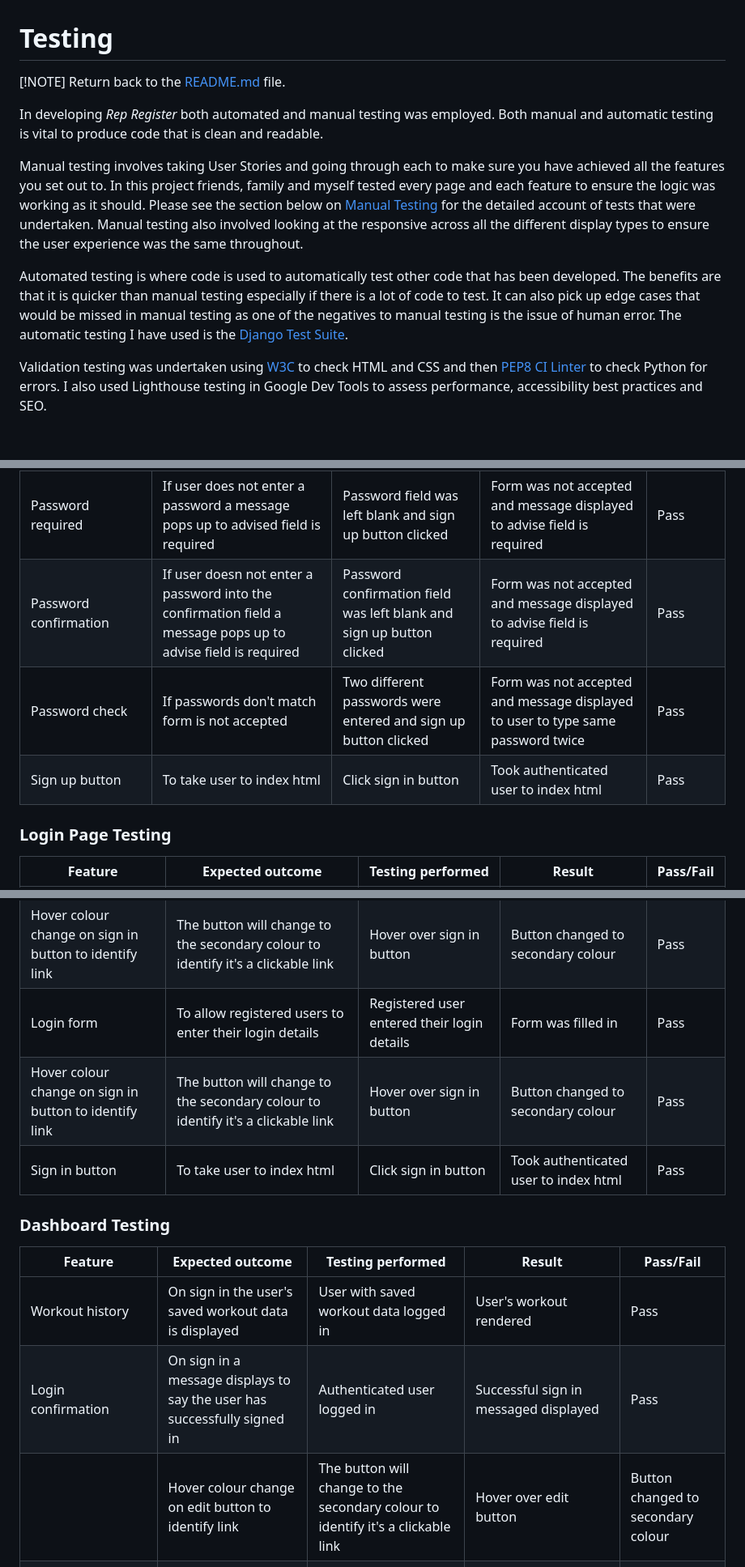
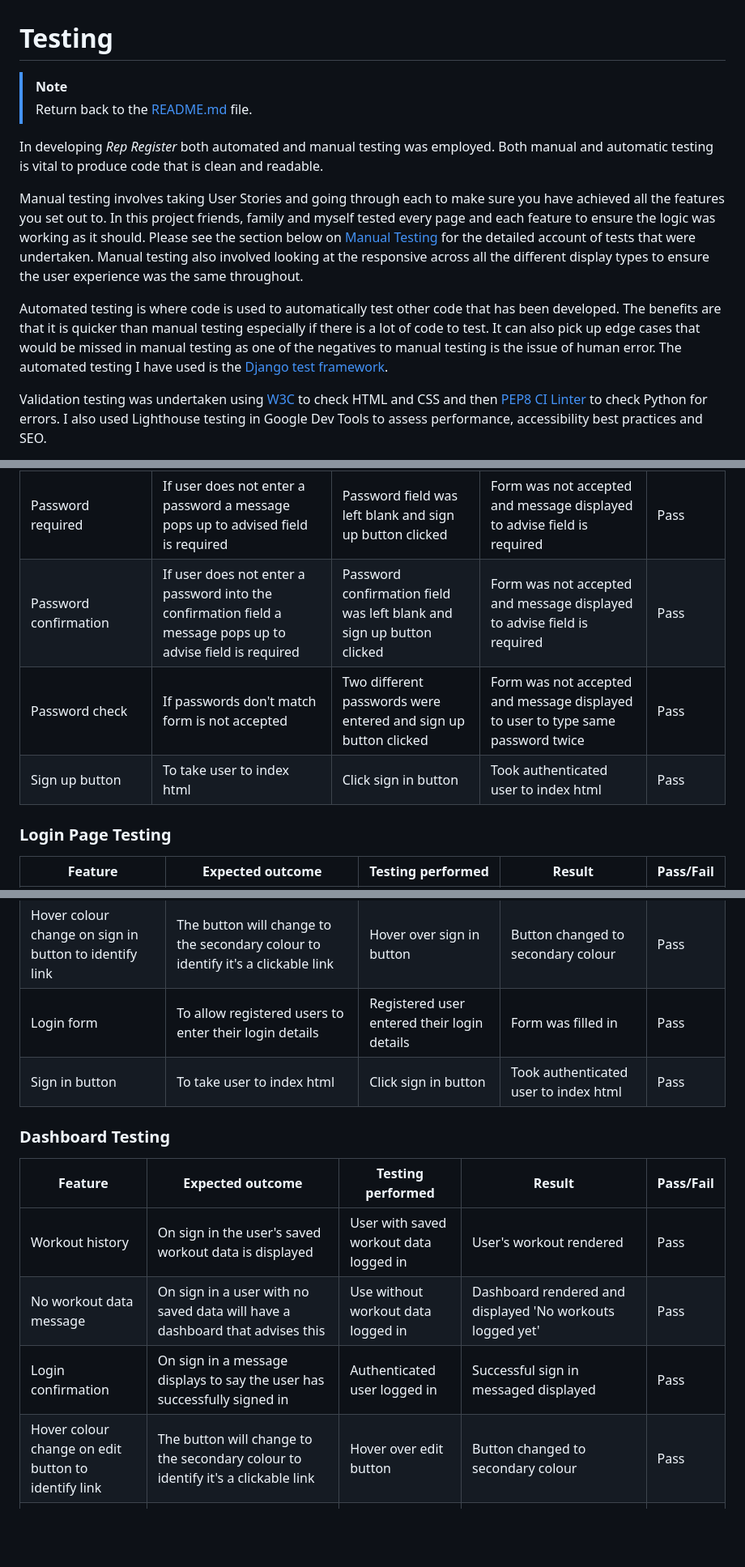
Before and after one commit to Rehanon-Mackenzie/rep-register, a Markdown page: Testing.md, 3 parts joined by grey strips. Shown: that part at 81% size. GitHub-like rendering; blank space fills up the shorter version.

```diff
--- a/Testing.md
+++ b/Testing.md
@@ -1,12 +1,12 @@
 # Testing
-[!NOTE]
-Return back to the [README.md](README.md) file.
+>[!NOTE]
+>Return back to the [README.md](README.md) file.
 
 In developing *Rep Register* both automated and manual testing was employed. Both manual and automatic testing is vital to produce code that is clean and readable.
 
 Manual testing involves taking User Stories and going through each to make sure you have achieved all the features you set out to.  In this project friends, family and myself tested every page and each feature to ensure the logic was working as it should.  Please see the section below on [Manual Testing](#manual-testing) for the detailed account of tests that were undertaken.  Manual testing also involved looking at the responsive across all the different display types to ensure the user experience was the same throughout.
 
-Automated testing is where code is used to automatically test other code that has been developed.  The benefits are that it is quicker than manual testing especially if there is a lot  of code to test.  It can also pick up edge cases that would be missed in manual testing as one of the negatives to manual testing is the issue of human error.  The automatic testing I have used is the [Django Test Suite](https://docs.djangoproject.com/en/6.0/topics/testing/overview/).
+Automated testing is where code is used to automatically test other code that has been developed.  The benefits are that it is quicker than manual testing especially if there is a lot  of code to test.  It can also pick up edge cases that would be missed in manual testing as one of the negatives to manual testing is the issue of human error.  The automated testing I have used is the [Django test framework](https://docs.djangoproject.com/en/stable/topics/testing/overview/).
 
 Validation testing was undertaken using [W3C](https://www.w3.org/) to check HTML and CSS and then [PEP8 CI Linter](https://pep8ci.herokuapp.com/) to check Python for errors.  I also used Lighthouse testing in Google Dev Tools to assess performance, accessibility best practices and SEO.
 
@@ -87,9 +86,9 @@ I used the Lighthouse extension within Chrome Developer Tools to test performanc
 | Hover colour change on sign in link to identify link | The link will change to the secondary colour to identify it's a clickable link | Hover over sign in link | Link changed to secondary colour | Pass|
 |  Sign up form | To allow new users to register their details  | New user entered their chosen username and password| Form was filled in | Pass  |
 | Password required | If user does not enter a password a message pops up to advised field is required  | Password field was left blank and sign up button clicked| Form was not accepted and message displayed to advise field is required | Pass|
-| Password confirmation | If user doesn not enter a password into the confirmation field a message pops up to advise field is required | Password confirmation field was left blank and sign up button clicked |  Form was not accepted and message displayed to advise field is required| Pass|
+| Password confirmation | If user does not enter a password into the confirmation field a message pops up to advise field is required | Password confirmation field was left blank and sign up button clicked |  Form was not accepted and message displayed to advise field is required| Pass|
 | Password check | If passwords don't match form is not accepted | Two different passwords were entered and sign up button clicked| Form was not accepted and message displayed to user to type same password twice | Pass|
-|  Sign up button | To take user to index html | Click sign in button  | Took authenticated user to index html | Pass
+|  Sign up button | To take user to index html | Click sign in button  | Took authenticated user to index html | Pass |
 
 ### Login Page Testing
 
@@ -98,7 +97,6 @@ I used the Lighthouse extension within Chrome Developer Tools to test performanc
 | Hover colour change on sign up link to identify link | The link will change to the secondary colour to identify it's a clickable link | Hover over sign up link | Link changed to secondary colour | Pass|
 | Hover colour change on sign in button to identify link | The button will change to the secondary colour to identify it's a clickable link | Hover over sign in button | Button changed to secondary colour | Pass|
 |  Login form | To allow registered users to enter their login details  | Registered user entered their login details| Form was filled in | Pass  |
-| Hover colour change on sign in button to identify link | The button will change to the secondary colour to identify it's a clickable link | Hover over sign in button | Button changed to secondary colour | Pass|
 |  Sign in button | To take user to index html | Click sign in button  | Took authenticated user to index html | Pass |
 
 
@@ -106,8 +104,9 @@ I used the Lighthouse extension within Chrome Developer Tools to test performanc
 | Feature  | Expected outcome  | Testing performed  | Result  | Pass/Fail  |
 | ------------ | ------------ | ------------ | ------------ | ------------ |
 | Workout history | On sign in the user's saved workout data is displayed| User with saved workout data logged in | User's workout rendered | Pass |
+| No workout data message | On sign in a user with no saved data will have a dashboard that advises this | Use without workout data logged in | Dashboard rendered and displayed 'No workouts logged yet' | Pass|
 | Login confirmation | On sign in a message displays to say the user has successfully signed in | Authenticated user logged in | Successful sign in messaged displayed | Pass |
-| | Hover colour change on  edit button to identify link | The button will change to the secondary colour to identify it's a clickable link | Hover over edit button | Button changed to secondary colour | Pass|
+| Hover colour change on  edit button to identify link | The button will change to the secondary colour to identify it's a clickable link| Hover over edit button | Button changed to secondary colour | Pass|
 | Hover colour change on delete button to identify link | The button will change to the secondary colour to identify it's a clickable link | Hover over delete button | Button changed to secondary colour | Pass|
 | Hover colour change on add workout button to identify link | The button will change to the secondary colour to identify it's a clickable link | Hover over add workout button | Button changed to secondary colour | Pass|
 | Hover colour change on logout button to identify link | The button will change to the secondary colour to identify it's a clickable link | Hover over logout button | Button changed to secondary colour | Pass|
```
Also changed, not shown: other parts of Testing.md (+39 -4 lines), documentation/automated-testing/automated-test-fail.PNG (added), documentation/automated-testing/automated-test-pass.PNG (added), 1 other file.
